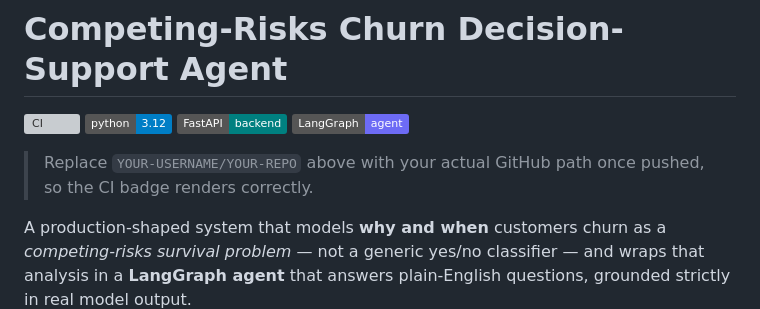
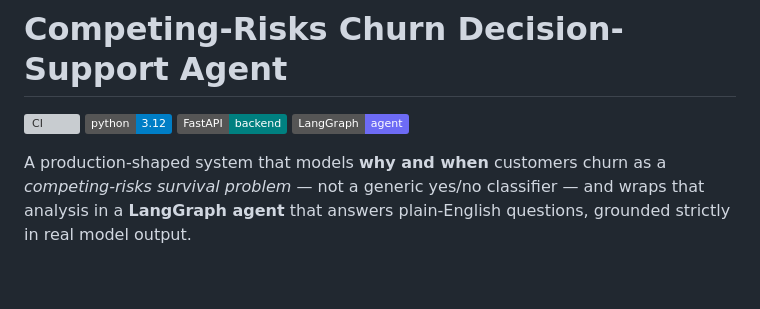
Before and after one commit to reggGrammer7/competing-risks-churn-agent, a Markdown page: README.md, the part around the change. GitHub-like rendering; badges without logos; blank space fills up the shorter version; grey boxes are pictures that could not be loaded.

Commit message:
Remove some line of comments

```diff
--- a/README.md
+++ b/README.md
@@ -5,8 +5,6 @@
 ![FastAPI](https://img.shields.io/badge/FastAPI-backend-teal)
 ![LangGraph](https://img.shields.io/badge/LangGraph-agent-6d6bf5)
 
-> Replace `YOUR-USERNAME/YOUR-REPO` above with your actual GitHub path once
-> pushed, so the CI badge renders correctly.
 
 A production-shaped system that models **why and when** customers churn as
 a *competing-risks survival problem* — not a generic yes/no classifier —
```
